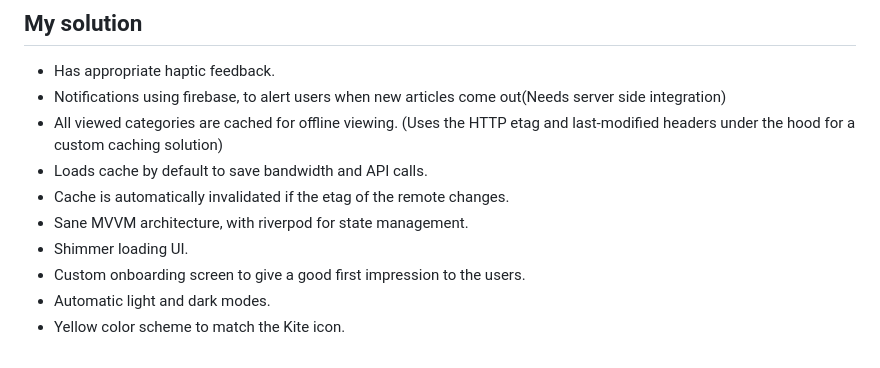
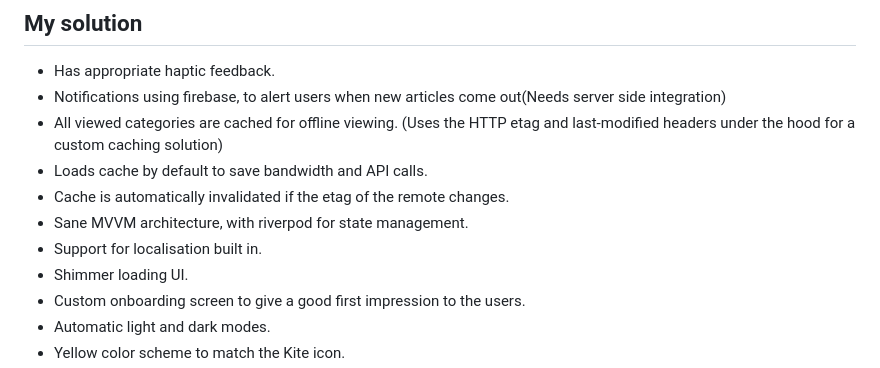
Before and after one commit to CosmicRaptor/kaginewsproject, a Markdown page: README.md, the part around the change. GitHub-like rendering.

```diff
--- a/README.md
+++ b/README.md
@@ -63,6 +63,7 @@ Some Guidelines
 - Loads cache by default to save bandwidth and API calls.
 - Cache is automatically invalidated if the etag of the remote changes.
 - Sane MVVM architecture, with riverpod for state management.
+- Support for localisation built in.
 - Shimmer loading UI.
 - Custom onboarding screen to give a good first impression to the users.
 - Automatic light and dark modes.
```
